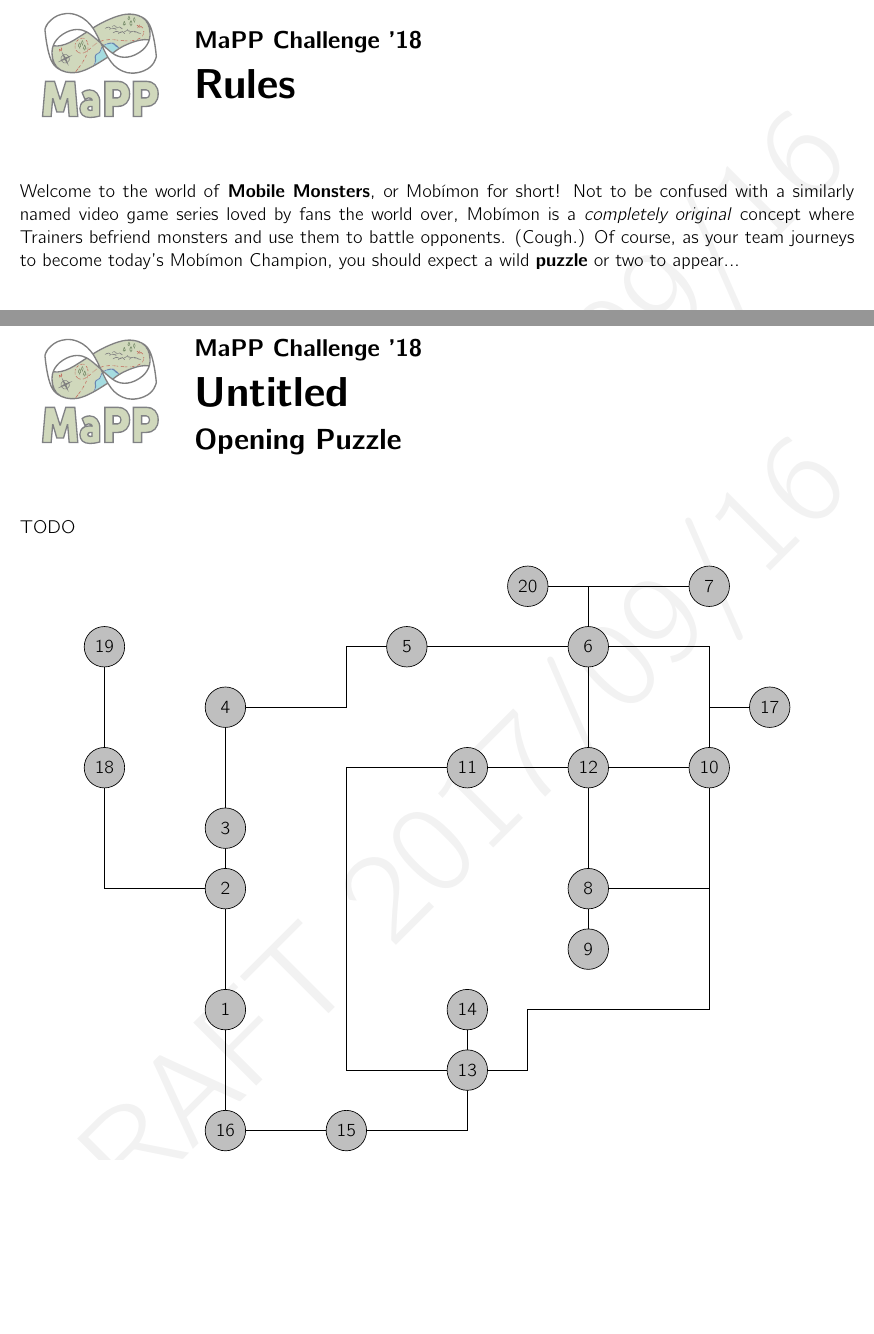
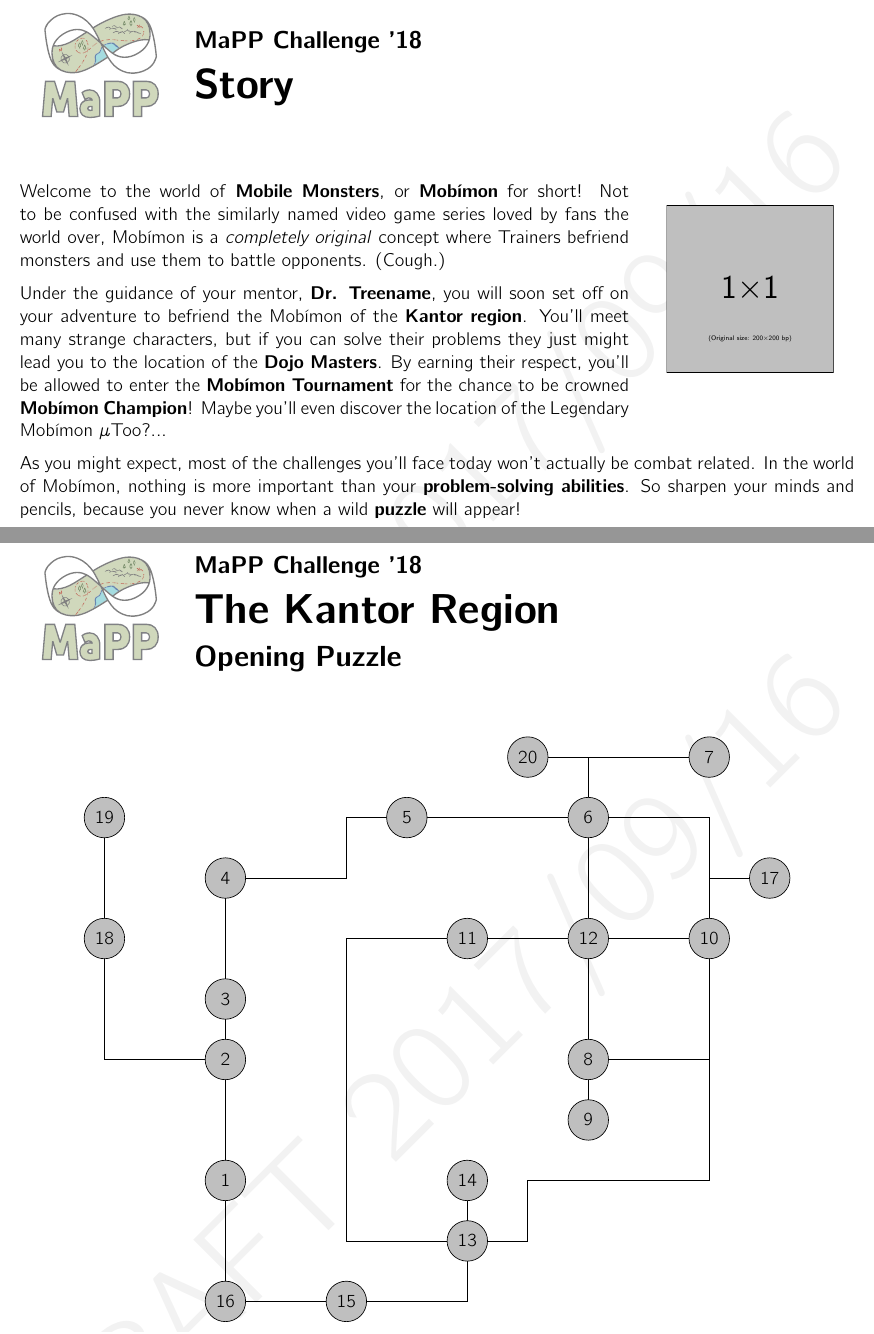
Before and after one commit to MaPPmath/challenge18, a LaTeX document (mapp-challenge-18-game-book.tex, which reads opening/puzzle.tex, overview/rules.tex, overview/story.tex): two parts of pages 3 and 9 of 34, joined at a grey line, cut so that both start at the same text, the shorter picture padded with empty space. Compiled offline with pdfLaTeX.

Commit message:
factor out story/rules

```diff
--- a/mapp-challenge-18-game-book.tex
+++ b/mapp-challenge-18-game-book.tex
@@ -63,6 +63,9 @@
 
 \phPart{Game Overview}
 
+\phChapter{Story}
+\input{overview/story.tex}
+
 \phChapter{Rules}
 \input{overview/rules.tex}
 
--- a/opening/puzzle.tex
+++ b/opening/puzzle.tex
@@ -1,9 +1,9 @@
 %!TEX root =../mapp-challenge-18-game-book.tex
 % ^ leave for LaTeXTools build functionality
 
-\phChapterWorksheet{Untitled}{Opening Puzzle}
+\phChapterWorksheet{The Kantor Region}{Opening Puzzle}
 
-TODO
+
 
 \begin{center}
   \begin{tikzpicture}[x=0.5in,y=0.5in,every node/.style={circle,fill=lightgray,draw=black,text width=1em,align=center}]
--- a/overview/rules.tex
+++ b/overview/rules.tex
@@ -1,14 +1,7 @@
 %!TEX root =../mapp-challenge-18-game-book.tex
 % ^ leave for LaTeXTools build functionality
 
-Welcome to the world of \textbf{Mobile Monsters}, or \mappMobimon{} for short!
-Not to be confused with a similarly named video game series loved
-by fans the world over, \mappMobimon{} is a \textit{completely original} concept
-where Trainers befriend monsters and use them to battle opponents.
-(Cough.) Of course,
-as your team journeys to become today's \mappMobimon{} Champion,
-you should expect a wild \textbf{puzzle} or two to appear...
-
+\begin{multicols}{2}
 \phSection{Leagues}
 
 Each team is registered in either the Competitive or Recreational League.
--- /dev/null
+++ b/overview/story.tex
@@ -0,0 +1,32 @@
+%!TEX root =../mapp-challenge-18-game-book.tex
+% ^ leave for LaTeXTools build functionality
+
+\begin{wrapfigure}{r}{0.25\textwidth} %this figure will be at the right
+    \centering
+    \includegraphics[width=0.2\textwidth]{example-image-1x1}
+\end{wrapfigure}
+
+Welcome to the world of \textbf{Mobile Monsters}, or \textbf{\mappMobimon}
+for short! Not to be confused with the similarly named video game series loved
+by fans the world over, \mappMobimon{} is a \textit{completely original} concept
+where Trainers befriend monsters and use them to battle opponents. (Cough.)
+
+Under the guidance of your mentor, \textbf{Dr. Treename}, you will soon set off
+on your adventure to befriend the \mappMobimon{} of the \textbf{Kantor region}.
+You'll meet many strange characters, but if you can solve their problems
+they just might lead you to the location of the \textbf{Dojo Masters}.
+By earning their respect, you'll be allowed to enter the
+\textbf{\mappMobimon{} Tournament} for the chance to be crowned
+\textbf{\mappMobimon{} Champion}! Maybe you'll even discover the location
+of the Legendary \mappMobimon{} \(\mu\)Too?...
+
+As you might expect, most of the challenges you'll face today won't actually
+be combat related. In the world of \mappMobimon{}, nothing is more important
+than your \textbf{problem-solving abilities}. So sharpen your minds and
+pencils, because you never know when a wild \textbf{puzzle} will appear!
+
+
+%%% Local Variables:
+%%% mode: latex
+%%% TeX-master: "../mapp-hsc17-game-book"
+%%% End:
```
Also changed, not shown: mapp-challenge-18-game-book.pdf, overview/rules.tex (7 more changed lines).
